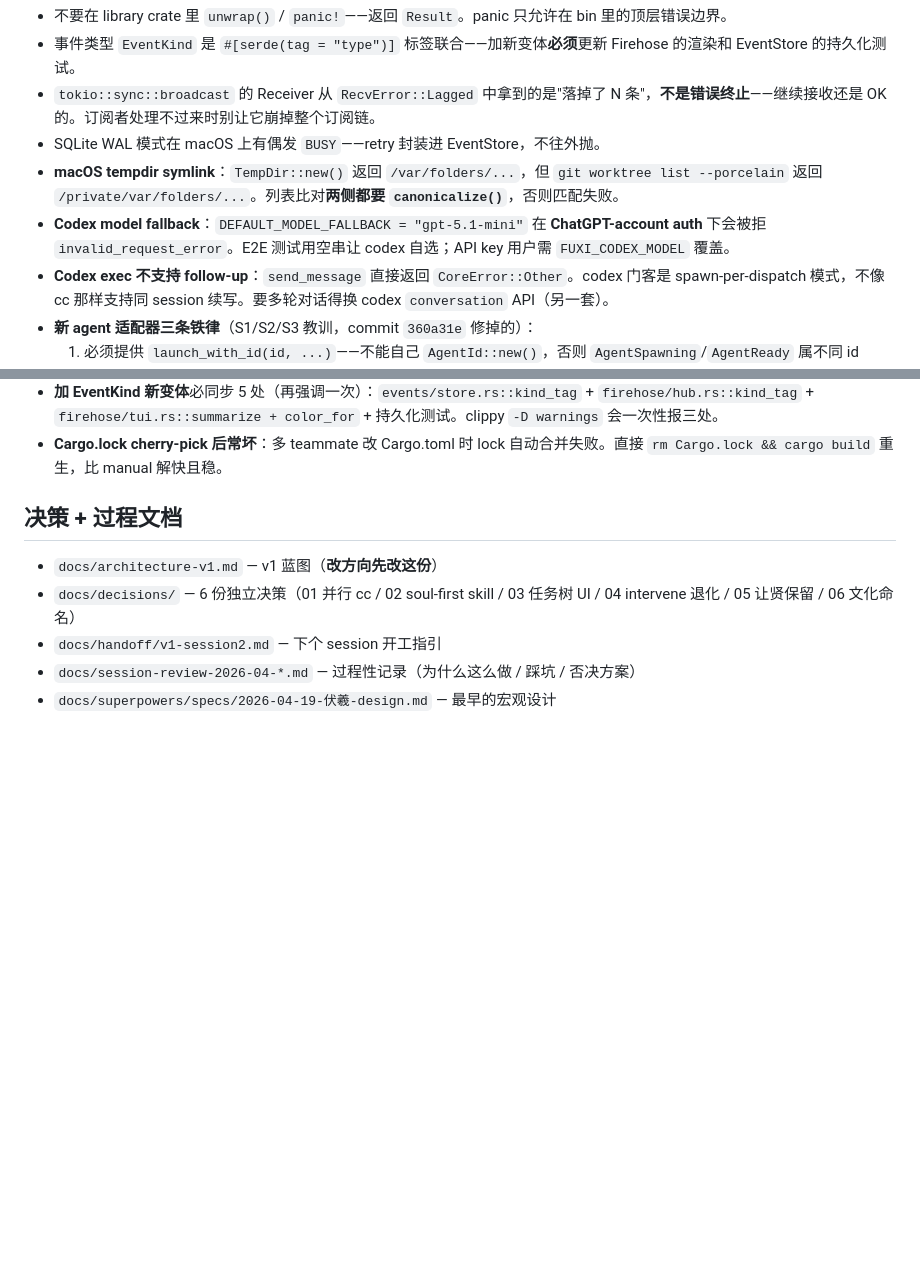
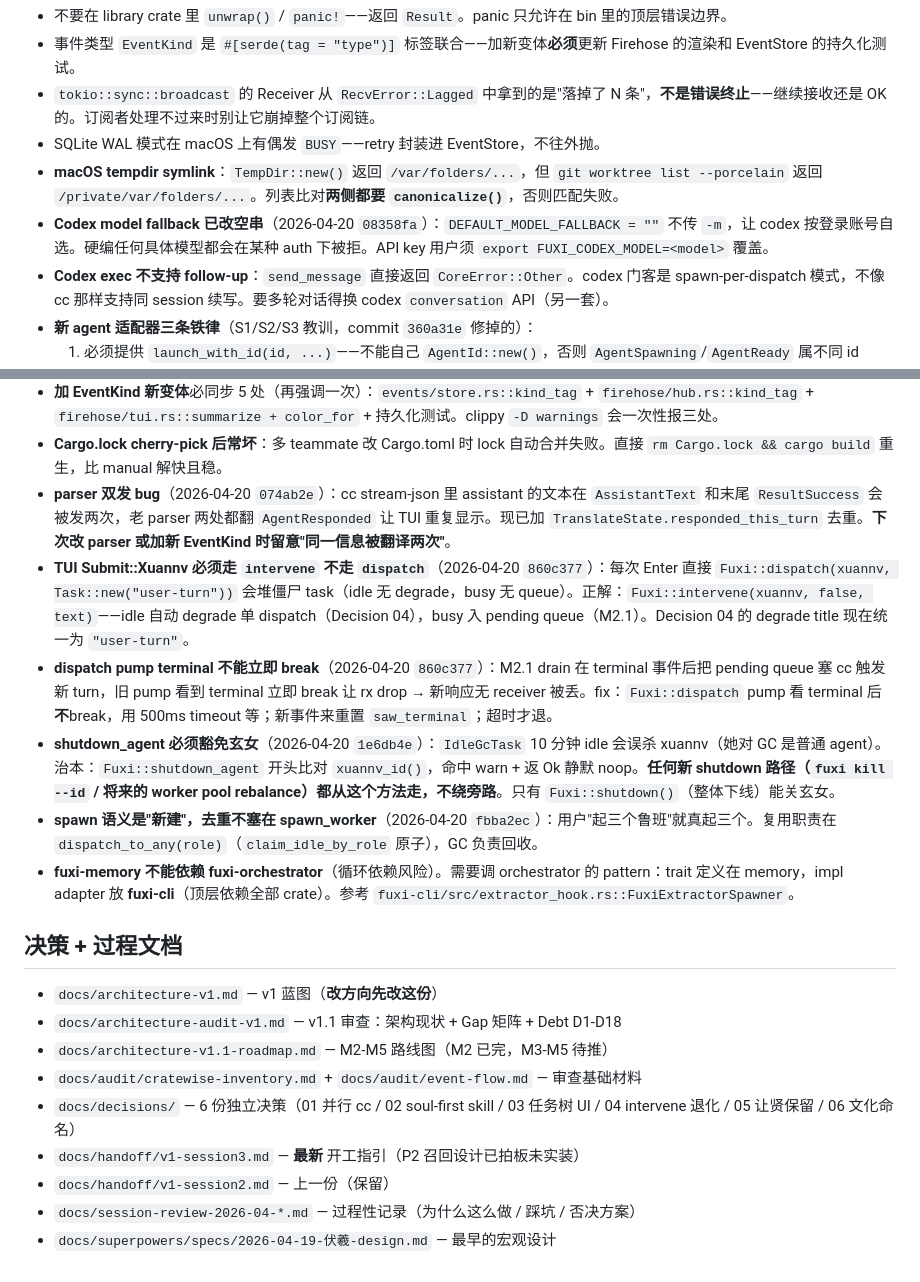
Before and after one commit to Daily-AC/fuxi, a Markdown page: CLAUDE.md, 2 parts joined by grey strips. Rendered like a GitHub page; blank space fills up the shorter version.

```diff
--- a/CLAUDE.md
+++ b/CLAUDE.md
@@ -74,7 +74,7 @@ fuxi/
 - `tokio::sync::broadcast` 的 Receiver 从 `RecvError::Lagged` 中拿到的是"落掉了 N 条"，**不是错误终止**——继续接收还是 OK 的。订阅者处理不过来时别让它崩掉整个订阅链。
 - SQLite WAL 模式在 macOS 上有偶发 `BUSY`——retry 封装进 EventStore，不往外抛。
 - **macOS tempdir symlink**：`TempDir::new()` 返回 `/var/folders/...`，但 `git worktree list --porcelain` 返回 `/private/var/folders/...`。列表比对**两侧都要 `canonicalize()`**，否则匹配失败。
-- **Codex model fallback**：`DEFAULT_MODEL_FALLBACK = "gpt-5.1-mini"` 在 **ChatGPT-account auth** 下会被拒 `invalid_request_error`。E2E 测试用空串让 codex 自选；API key 用户需 `FUXI_CODEX_MODEL` 覆盖。
+- **Codex model fallback 已改空串**（2026-04-20 `08358fa`）：`DEFAULT_MODEL_FALLBACK = ""` 不传 `-m`，让 codex 按登录账号自选。硬编任何具体模型都会在某种 auth 下被拒。API key 用户须 `export FUXI_CODEX_MODEL=<model>` 覆盖。
 - **Codex exec 不支持 follow-up**：`send_message` 直接返回 `CoreError::Other`。codex 门客是 spawn-per-dispatch 模式，不像 cc 那样支持同 session 续写。要多轮对话得换 codex `conversation` API（另一套）。
 - **新 agent 适配器三条铁律**（S1/S2/S3 教训，commit `360a31e` 修掉的）：
   1. 必须提供 `launch_with_id(id, ...)`——不能自己 `AgentId::new()`，否则 `AgentSpawning`/`AgentReady` 属不同 id
@@ -86,11 +86,21 @@ fuxi/
 - **`intervene` Idle 自动退化 dispatch**（2026-04-20 玄女自诊断）：cc Idle 状态下 `active_tx=None`，`send_message` 发 WS 消息响应被 drop。`Fuxi::intervene` 入口检 shelf status，Idle → `dispatch(Task::new("intervention", text))`。见 `docs/decisions/04`。
 - **加 EventKind 新变体**必同步 5 处（再强调一次）：`events/store.rs::kind_tag` + `firehose/hub.rs::kind_tag` + `firehose/tui.rs::summarize + color_for` + 持久化测试。clippy `-D warnings` 会一次性报三处。
 - **Cargo.lock cherry-pick 后常坏**：多 teammate 改 Cargo.toml 时 lock 自动合并失败。直接 `rm Cargo.lock && cargo build` 重生，比 manual 解快且稳。
+- **parser 双发 bug**（2026-04-20 `074ab2e`）：cc stream-json 里 assistant 的文本在 `AssistantText` 和末尾 `ResultSuccess` 会被发两次，老 parser 两处都翻 `AgentResponded` 让 TUI 重复显示。现已加 `TranslateState.responded_this_turn` 去重。**下次改 parser 或加新 EventKind 时留意"同一信息被翻译两次"**。
+- **TUI Submit::Xuannv 必须走 `intervene` 不走 `dispatch`**（2026-04-20 `860c377`）：每次 Enter 直接 `Fuxi::dispatch(xuannv, Task::new("user-turn"))` 会堆僵尸 task（idle 无 degrade，busy 无 queue）。正解：`Fuxi::intervene(xuannv, false, text)`——idle 自动 degrade 单 dispatch（Decision 04），busy 入 pending queue（M2.1）。Decision 04 的 degrade title 现在统一为 `"user-turn"`。
+- **dispatch pump terminal 不能立即 break**（2026-04-20 `860c377`）：M2.1 drain 在 terminal 事件后把 pending queue 塞 cc 触发新 turn，旧 pump 看到 terminal 立即 break 让 rx drop → 新响应无 receiver 被丢。fix：`Fuxi::dispatch` pump 看 terminal 后**不**break，用 500ms timeout 等；新事件来重置 `saw_terminal`；超时才退。
+- **shutdown_agent 必须豁免玄女**（2026-04-20 `1e6db4e`）：`IdleGcTask` 10 分钟 idle 会误杀 xuannv（她对 GC 是普通 agent）。治本：`Fuxi::shutdown_agent` 开头比对 `xuannv_id()`，命中 warn + 返 Ok 静默 noop。**任何新 shutdown 路径（`fuxi kill --id` / 将来的 worker pool rebalance）都从这个方法走，不绕旁路**。只有 `Fuxi::shutdown()`（整体下线）能关玄女。
+- **spawn 语义是"新建"，去重不塞在 spawn_worker**（2026-04-20 `fbba2ec`）：用户"起三个鲁班"就真起三个。复用职责在 `dispatch_to_any(role)`（`claim_idle_by_role` 原子），GC 负责回收。
+- **fuxi-memory 不能依赖 fuxi-orchestrator**（循环依赖风险）。需要调 orchestrator 的 pattern：trait 定义在 memory，impl adapter 放 **fuxi-cli**（顶层依赖全部 crate）。参考 `fuxi-cli/src/extractor_hook.rs::FuxiExtractorSpawner`。
 
 ## 决策 + 过程文档
 
 - `docs/architecture-v1.md` — v1 蓝图（**改方向先改这份**）
+- `docs/architecture-audit-v1.md` — v1.1 审查：架构现状 + Gap 矩阵 + Debt D1-D18
+- `docs/architecture-v1.1-roadmap.md` — M2-M5 路线图（M2 已完，M3-M5 待推）
+- `docs/audit/cratewise-inventory.md` + `docs/audit/event-flow.md` — 审查基础材料
 - `docs/decisions/` — 6 份独立决策（01 并行 cc / 02 soul-first skill / 03 任务树 UI / 04 intervene 退化 / 05 让贤保留 / 06 文化命名）
-- `docs/handoff/v1-session2.md` — 下个 session 开工指引
+- `docs/handoff/v1-session3.md` — **最新** 开工指引（P2 召回设计已拍板未实装）
+- `docs/handoff/v1-session2.md` — 上一份（保留）
 - `docs/session-review-2026-04-*.md` — 过程性记录（为什么这么做 / 踩坑 / 否决方案）
 - `docs/superpowers/specs/2026-04-19-伏羲-design.md` — 最早的宏观设计
```
Also changed, not shown: docs/architecture-v1.1-roadmap.md (+5 -1 lines), docs/handoff/v1-session3.md (added, +232 -0 lines).
